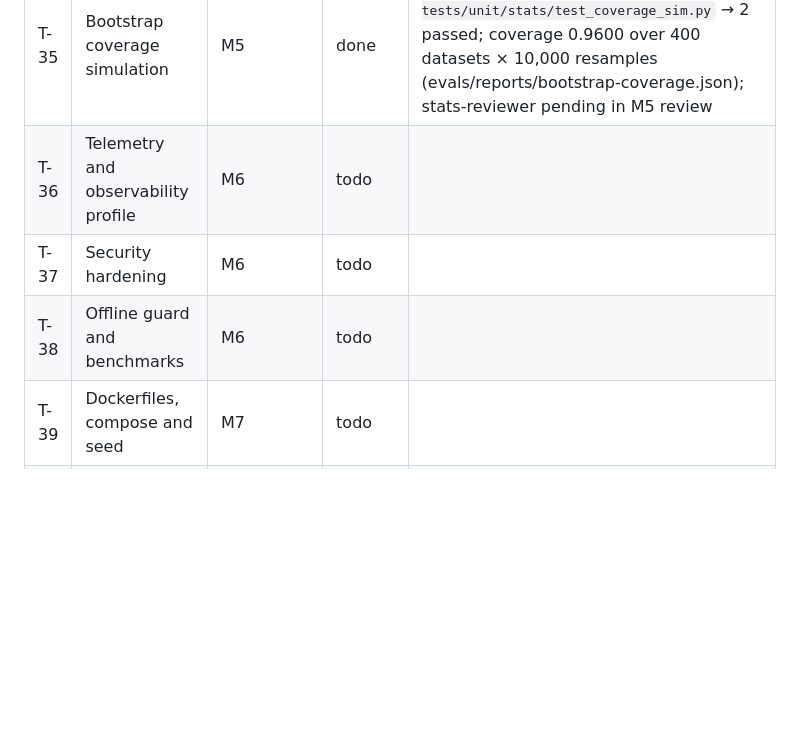
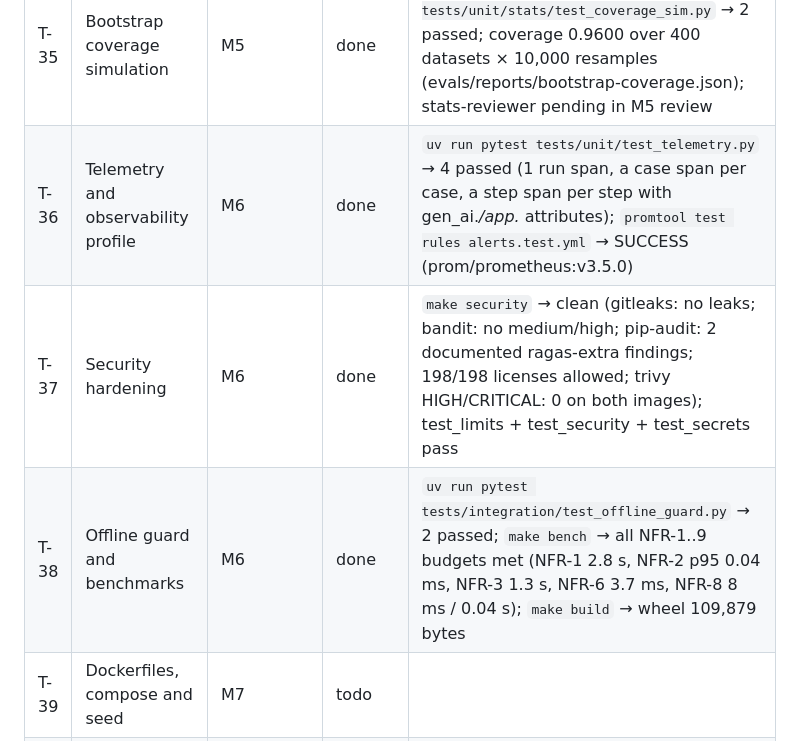
Before and after one commit to ROBERTG99/evalgate, a Markdown page: PROGRESS.md, the part around the change. Rendered like a GitHub page; blank space fills up the shorter version.

Commit message:
docs(progress): record T-36 to T-38

```diff
--- a/PROGRESS.md
+++ b/PROGRESS.md
@@ -54,9 +54,9 @@ Identity check (`CLAUDE_CODE_REMOTE=true`): `GIT_AUTHOR_NAME`, `GIT_AUTHOR_EMAIL
 | T-33 | Calibration eval and live scripts | M5 | done | `uv run pytest tests/unit/test_eval_live.py` → 4 passed (refuses without key; estimate printed then stop before any call); `make calibrate` → 3 rubrics PASS (answer_correctness agreement 0.875, kappa 0.746 on 64 test items) |
 | T-34 | Eval report and CI gate | M5 | done | `uv run pytest tests/unit/test_build_report.py` → 2 passed (every number in REPORT.md traced to a report file); `scripts/build_eval_report.py --check` → all thresholds met |
 | T-35 | Bootstrap coverage simulation | M5 | done | `uv run pytest tests/unit/stats/test_coverage_sim.py` → 2 passed; coverage 0.9600 over 400 datasets × 10,000 resamples (evals/reports/bootstrap-coverage.json); stats-reviewer pending in M5 review |
-| T-36 | Telemetry and observability profile | M6 | todo | |
-| T-37 | Security hardening | M6 | todo | |
-| T-38 | Offline guard and benchmarks | M6 | todo | |
+| T-36 | Telemetry and observability profile | M6 | done | `uv run pytest tests/unit/test_telemetry.py` → 4 passed (1 run span, a case span per case, a step span per step with gen_ai.*/app.* attributes); `promtool test rules alerts.test.yml` → SUCCESS (prom/prometheus:v3.5.0) |
+| T-37 | Security hardening | M6 | done | `make security` → clean (gitleaks: no leaks; bandit: no medium/high; pip-audit: 2 documented ragas-extra findings; 198/198 licenses allowed; trivy HIGH/CRITICAL: 0 on both images); test_limits + test_security + test_secrets pass |
+| T-38 | Offline guard and benchmarks | M6 | done | `uv run pytest tests/integration/test_offline_guard.py` → 2 passed; `make bench` → all NFR-1..9 budgets met (NFR-1 2.8 s, NFR-2 p95 0.04 ms, NFR-3 1.3 s, NFR-6 3.7 ms, NFR-8 8 ms / 0.04 s); `make build` → wheel 109,879 bytes |
 | T-39 | Dockerfiles, compose and seed | M7 | todo | |
 | T-40 | Test containers | M7 | todo | |
 | T-41 | CI workflows | M7 | todo | |
```
